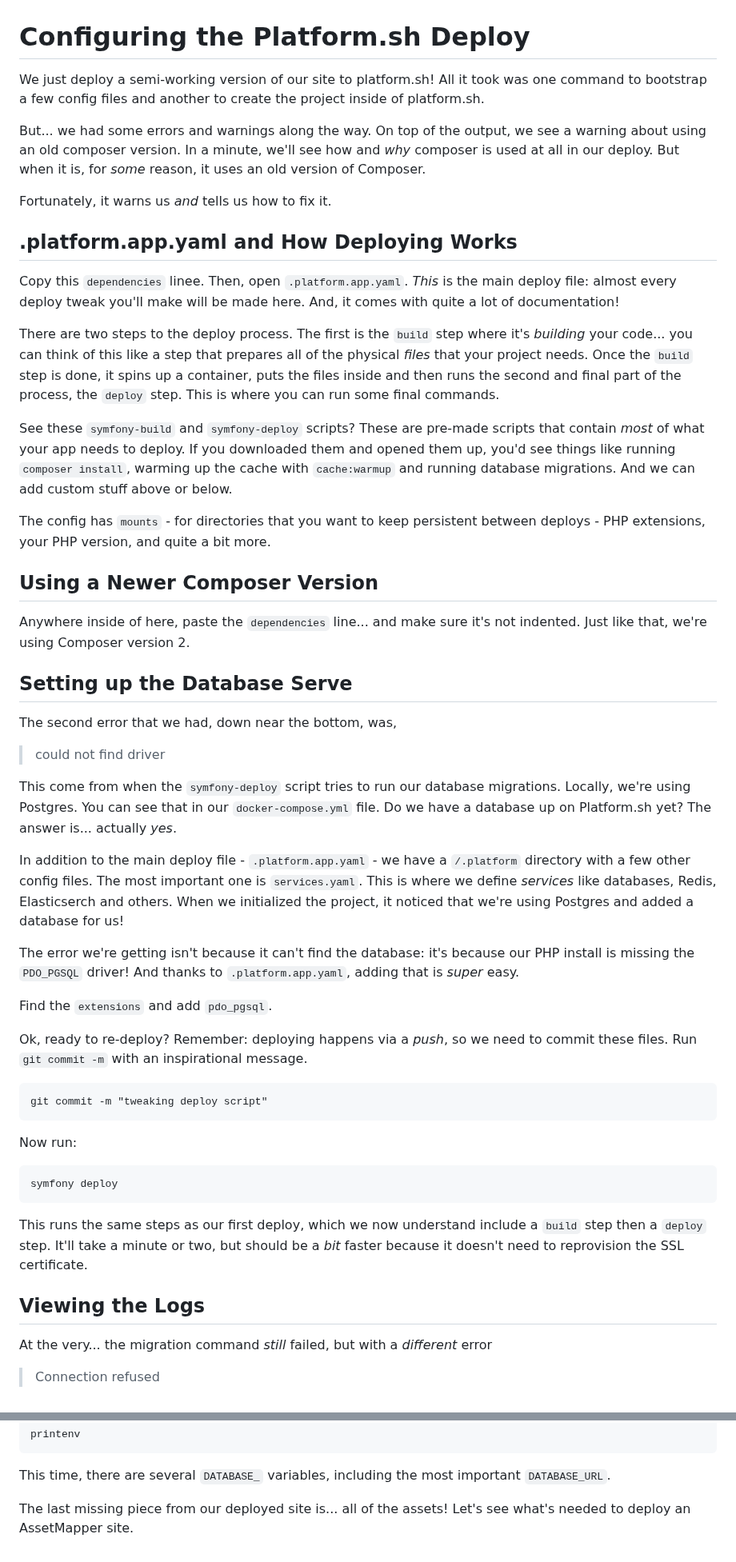
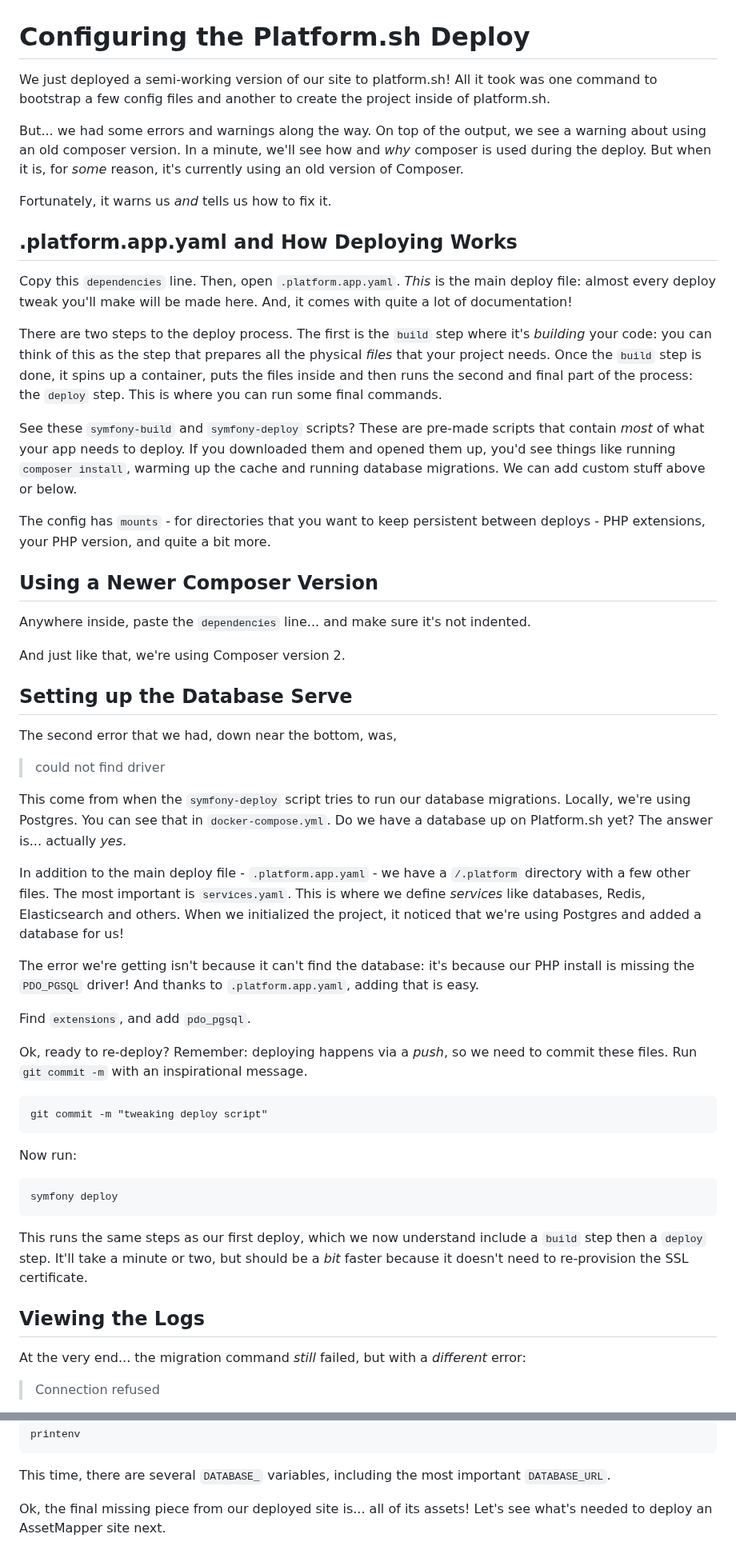
Before and after one commit to SymfonyCasts/asset-mapper, a Markdown page: sfcasts/deploy-config.md, 2 parts joined by grey strips. Shown at 80% size. Drawn GitHub-style.

```diff
--- a/sfcasts/deploy-config.md
+++ b/sfcasts/deploy-config.md
@@ -1,41 +1,42 @@
 # Configuring the Platform.sh Deploy
 
-We just deploy a semi-working version of our site to platform.sh! All it took
+We just deployed a semi-working version of our site to platform.sh! All it took
 was one command to bootstrap a few config files and another to create the
 project inside of platform.sh.
 
 But... we had some errors and warnings along the way. On top of the output,
 we see a warning about using an old composer version. In a minute, we'll see
-how and *why* composer is used at all in our deploy. But when it is, for *some*
-reason, it uses an old version of Composer.
+how and *why* composer is used during the deploy. But when it is, for *some*
+reason, it's currently using an old version of Composer.
 
 Fortunately, it warns us *and* tells us how to fix it.
 
 ## .platform.app.yaml and How Deploying Works
 
-Copy this `dependencies` linee. Then, open `.platform.app.yaml`. *This* is the
+Copy this `dependencies` line. Then, open `.platform.app.yaml`. *This* is the
 main deploy file: almost every deploy tweak you'll make will be made here. And,
 it comes with quite a lot of documentation!
 
 There are two steps to the deploy process. The first is the `build` step where it's
-*building* your code... you can think of this like a step that prepares all of the
+*building* your code: you can think of this as the step that prepares all the
 physical *files* that your project needs. Once the `build` step is done, it spins
 up a container, puts the files inside and then runs the second and final part
-of the process, the `deploy` step. This is where you can run some final commands.
+of the process: the `deploy` step. This is where you can run some final commands.
 
 See these `symfony-build` and `symfony-deploy` scripts? These are pre-made scripts
 that contain *most* of what your app needs to deploy. If you downloaded them
 and opened them up, you'd see things like running `composer install`, warming
-up the cache with `cache:warmup` and running database migrations. And we can add
-custom stuff above or below.
+up the cache and running database migrations. We can add custom stuff above or below.
 
 The config has `mounts` - for directories that you want to keep persistent between
 deploys - PHP extensions, your PHP version, and quite a bit more.
 
 ## Using a Newer Composer Version
 
-Anywhere inside of here, paste the `dependencies` line... and make sure it's not
-indented. Just like that, we're using Composer version 2.
+Anywhere inside, paste the `dependencies` line... and make sure it's not
+indented.
+
+And just like that, we're using Composer version 2.
 
 ## Setting up the Database Serve
 
@@ -44,20 +45,20 @@ The second error that we had, down near the bottom, was,
 > could not find driver
 
 This come from when the `symfony-deploy` script tries to run our database migrations.
-Locally, we're using Postgres. You can see that in our `docker-compose.yml` file.
+Locally, we're using Postgres. You can see that in `docker-compose.yml`.
 Do we have a database up on Platform.sh yet? The answer is... actually *yes*.
 
 In addition to the main deploy file - `.platform.app.yaml` - we have a `/.platform`
-directory with a few other config files. The most important one is `services.yaml`.
-This is where we define *services* like databases, Redis, Elasticserch and others.
+directory with a few other files. The most important is `services.yaml`.
+This is where we define *services* like databases, Redis, Elasticsearch and others.
 When we initialized the project, it noticed that we're using Postgres and added a
 database for us!
 
 The error we're getting isn't because it can't find the database: it's because
 our PHP install is missing the `PDO_PGSQL` driver! And thanks to `.platform.app.yaml`,
-adding that is *super* easy.
+adding that is easy.
 
-Find the `extensions` and add `pdo_pgsql`.
+Find `extensions`, and add `pdo_pgsql`.
 
 Ok, ready to re-deploy? Remember: deploying happens via a *push*, so we need to
 commit these files. Run `git commit -m` with an inspirational message.
@@ -74,11 +75,12 @@ symfony deploy
 
 This runs the same steps as our first deploy, which we now understand include a
 `build` step then a `deploy` step. It'll take a minute or two, but should be a
-*bit* faster because it doesn't need to reprovision the SSL certificate.
+*bit* faster because it doesn't need to re-provision the SSL certificate.
 
 ## Viewing the Logs
 
-At the very... the migration command *still* failed, but with a *different* error
+At the very end... the migration command *still* failed, but with a *different*
+error:
 
 > Connection refused
 
@@ -205,5 +202,5 @@ printenv
 This time, there are several `DATABASE_` variables, including the most important
 `DATABASE_URL`.
 
-The last missing piece from our deployed site is... all of the assets! Let's see
-what's needed to deploy an AssetMapper site.
+Ok, the final missing piece from our deployed site is... all of its assets! Let's
+see what's needed to deploy an AssetMapper site next.
```
Also changed, not shown: other parts of sfcasts/deploy-config.md (+14 -19 lines), sfcasts/deploy.md (+38 -37 lines).
